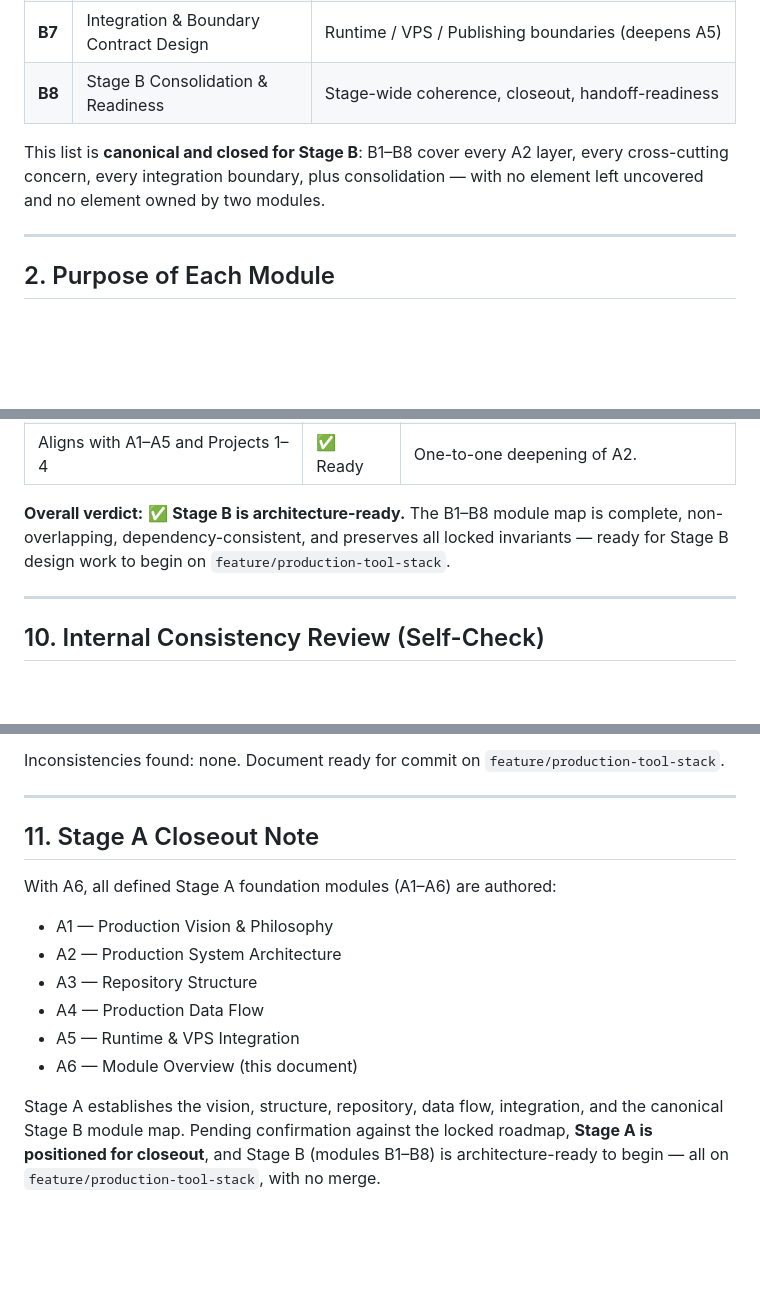
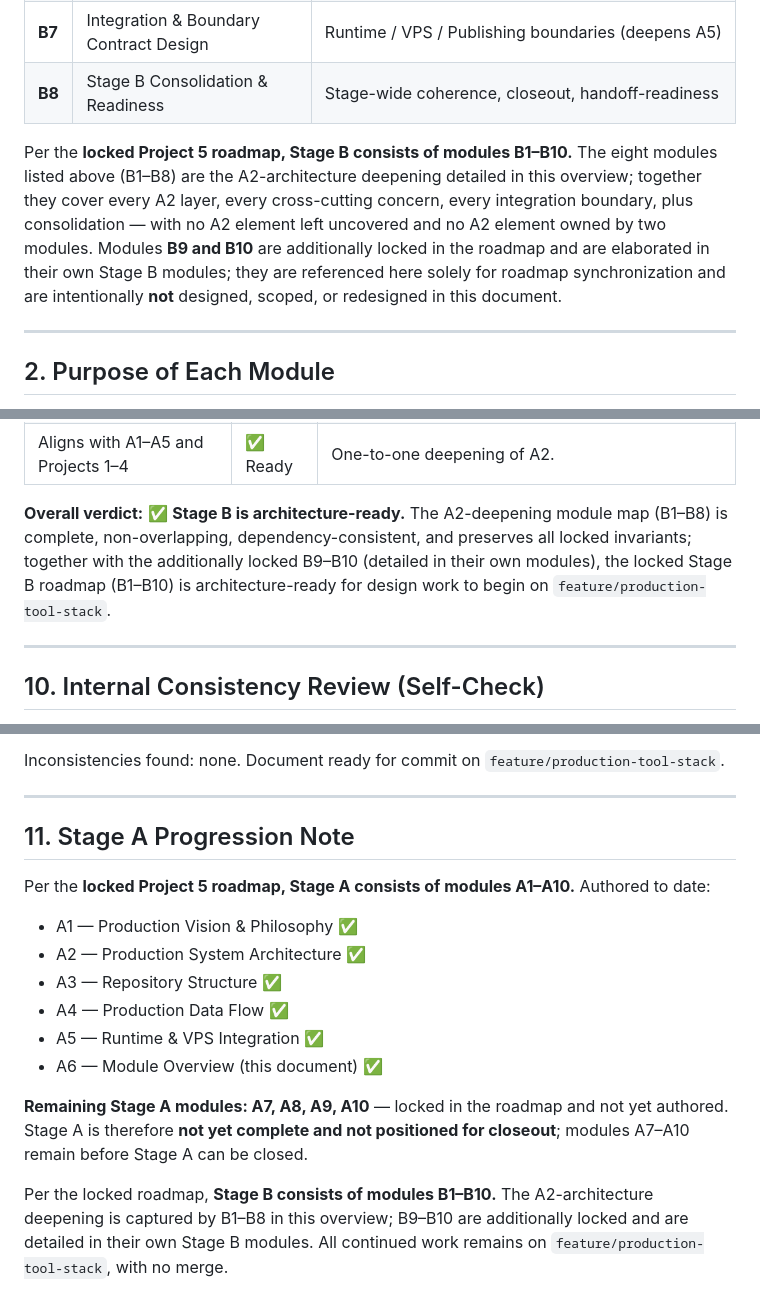
Before and after one commit to AmbarPandey/C-Cloning, a Markdown page: Production_Module_Overview.md, 3 parts joined by grey strips. Rendered like a GitHub page; blank space fills up the shorter version.

Commit message:
Project 5 / Stage A / Module A6: roadmap synchronization (docs only)
Documentation synchronization revision of Production_Module_Overview.md to
match the locked Project 5 roadmap. NOT a redesign.

Roadmap-summary updates only:
- Stage progression: A6 is a Stage A module (not the 'final module of Stage A').
- Stage A now correctly stated as A1-A10 (locked); A1-A6 authored, A7-A10
  remaining; Stage A not yet positioned for closeout.
- Stage B overview now correctly stated as B1-B10 (locked); B1-B8 remain the
  A2-deepening map detailed here, B9-B10 referenced as locked and detailed in
  their own modules.
- Updated the Stage B readiness-list row and overall-verdict roadmap references.

Unchanged (verified by diff): architecture, module responsibility matrix,
dependency diagram, interaction matrix, execution sequence, governance, and
architectural boundaries. No implementation, no AI providers, no execution
logic introduced.

Isolated to feature/production-tool-stack. No merge.

```diff
--- a/Production_Module_Overview.md
+++ b/Production_Module_Overview.md
@@ -58,9 +58,13 @@ consolidation module. This guarantees the module set is **complete** (covers all
 | **B7** | Integration & Boundary Contract Design | Runtime / VPS / Publishing boundaries (deepens A5) |
 | **B8** | Stage B Consolidation & Readiness | Stage-wide coherence, closeout, handoff-readiness |
 
-This list is **canonical and closed for Stage B**: B1–B8 cover every A2 layer, every cross-cutting
-concern, every integration boundary, plus consolidation — with no element left uncovered and no
-element owned by two modules.
+Per the **locked Project 5 roadmap, Stage B consists of modules B1–B10.** The eight modules listed
+above (B1–B8) are the A2-architecture deepening detailed in this overview; together they cover
+every A2 layer, every cross-cutting concern, every integration boundary, plus consolidation — with
+no A2 element left uncovered and no A2 element owned by two modules. Modules **B9 and B10** are
+additionally locked in the roadmap and are elaborated in their own Stage B modules; they are
+referenced here solely for roadmap synchronization and are intentionally **not** designed,
+scoped, or redesigned in this document.
 
 ---
 
@@ -255,9 +259,10 @@ Stage B grows by **addition within the fixed map**, never by redesigning it:
 | No Runtime/VPS redesign | ✅ Ready | Treated as fixed authorities. |
 | Aligns with A1–A5 and Projects 1–4 | ✅ Ready | One-to-one deepening of A2. |
 
-**Overall verdict:** ✅ **Stage B is architecture-ready.** The B1–B8 module map is complete,
-non-overlapping, dependency-consistent, and preserves all locked invariants — ready for Stage B
-design work to begin on `feature/production-tool-stack`.
+**Overall verdict:** ✅ **Stage B is architecture-ready.** The A2-deepening module map (B1–B8) is
+complete, non-overlapping, dependency-consistent, and preserves all locked invariants; together
+with the additionally locked B9–B10 (detailed in their own modules), the locked Stage B roadmap
+(B1–B10) is architecture-ready for design work to begin on `feature/production-tool-stack`.
 
 ---
 
@@ -281,18 +286,21 @@ Inconsistencies found: none. Document ready for commit on `feature/production-to
 
 ---
 
-## 11. Stage A Closeout Note
+## 11. Stage A Progression Note
 
-With A6, all defined Stage A foundation modules (A1–A6) are authored:
+Per the **locked Project 5 roadmap, Stage A consists of modules A1–A10.** Authored to date:
 
-- A1 — Production Vision & Philosophy
-- A2 — Production System Architecture
-- A3 — Repository Structure
-- A4 — Production Data Flow
-- A5 — Runtime & VPS Integration
-- A6 — Module Overview (this document)
+- A1 — Production Vision & Philosophy ✅
+- A2 — Production System Architecture ✅
+- A3 — Repository Structure ✅
+- A4 — Production Data Flow ✅
+- A5 — Runtime & VPS Integration ✅
+- A6 — Module Overview (this document) ✅
 
-Stage A establishes the vision, structure, repository, data flow, integration, and the canonical
-Stage B module map. Pending confirmation against the locked roadmap, **Stage A is positioned for
-closeout**, and Stage B (modules B1–B8) is architecture-ready to begin — all on
-`feature/production-tool-stack`, with no merge.
+**Remaining Stage A modules: A7, A8, A9, A10** — locked in the roadmap and not yet authored.
+Stage A is therefore **not yet complete and not positioned for closeout**; modules A7–A10 remain
+before Stage A can be closed.
+
+Per the locked roadmap, **Stage B consists of modules B1–B10.** The A2-architecture deepening is
+captured by B1–B8 in this overview; B9–B10 are additionally locked and are detailed in their own
+Stage B modules. All continued work remains on `feature/production-tool-stack`, with no merge.
```
Also changed, not shown: other parts of Production_Module_Overview.md (+4 -4 lines).
